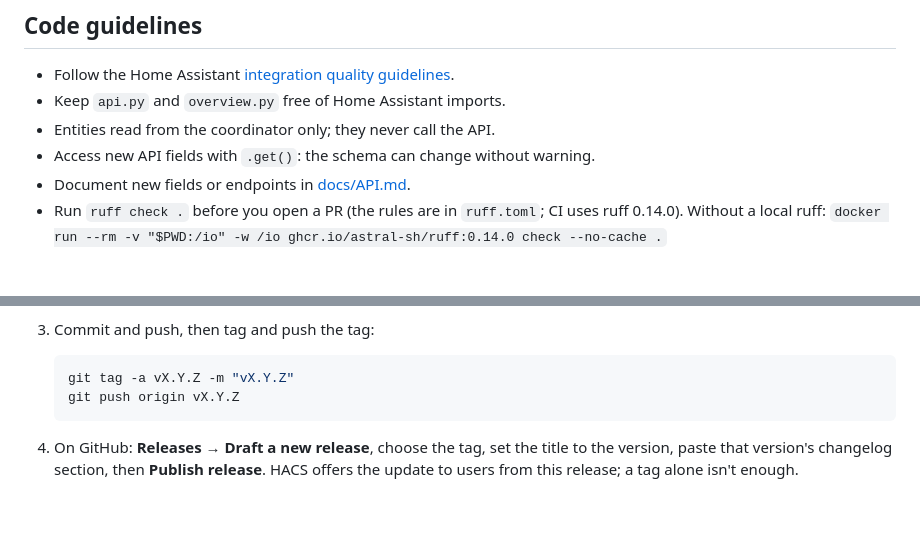
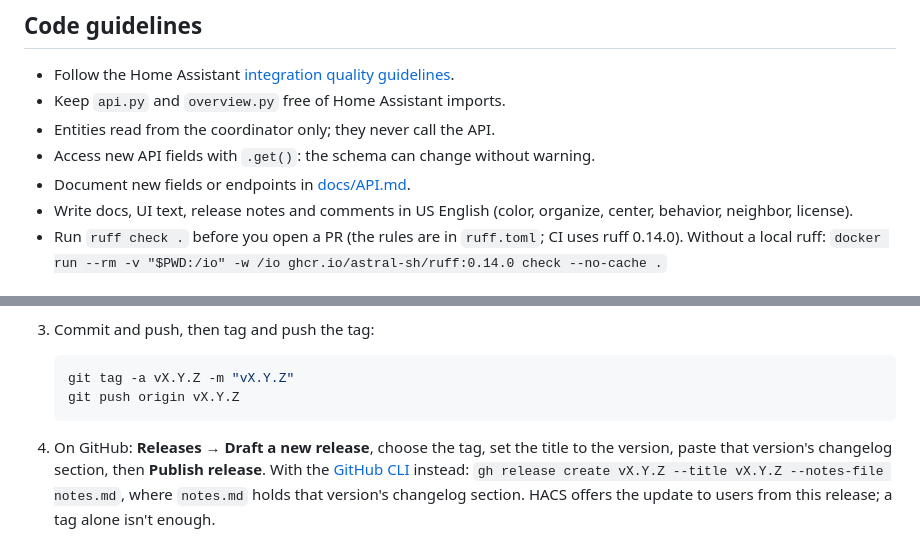
Before and after one commit to grahamfairbank/ha-instant-on, a Markdown page: CONTRIBUTING.md, 2 parts joined by grey strips. GitHub-like rendering.

Commit message:
Docs: changelog entry for US English pass; contributing spelling rule and gh release step
Co-Authored-By: Claude Opus 5.5 <noreply@anthropic.com>

````diff
--- a/CONTRIBUTING.md
+++ b/CONTRIBUTING.md
@@ -69,6 +69,7 @@ The card is one plain JavaScript file, `custom_components/instant_on/frontend/in
 - Entities read from the coordinator only; they never call the API.
 - Access new API fields with `.get()`: the schema can change without warning.
 - Document new fields or endpoints in [docs/API.md](docs/API.md).
+- Write docs, UI text, release notes and comments in US English (color, organize, center, behavior, neighbor, license).
 - Run `ruff check .` before you open a PR (the rules are in `ruff.toml`; CI uses ruff 0.14.0). Without a local ruff:
   `docker run --rm -v "$PWD:/io" -w /io ghcr.io/astral-sh/ruff:0.14.0 check --no-cache .`
 
@@ -90,4 +91,6 @@ The card is one plain JavaScript file, `custom_components/instant_on/frontend/in
    ```
 
 4. On GitHub: **Releases → Draft a new release**, choose the tag, set the title to the version, paste that version's changelog section, then **Publish release**.
+   With the [GitHub CLI](https://cli.github.com/) instead: `gh release create vX.Y.Z --title vX.Y.Z --notes-file notes.md`, where `notes.md` holds
+   that version's changelog section.
    HACS offers the update to users from this release; a tag alone isn't enough.
````
Also changed, not shown: CHANGELOG.md (+3 -0 lines).
